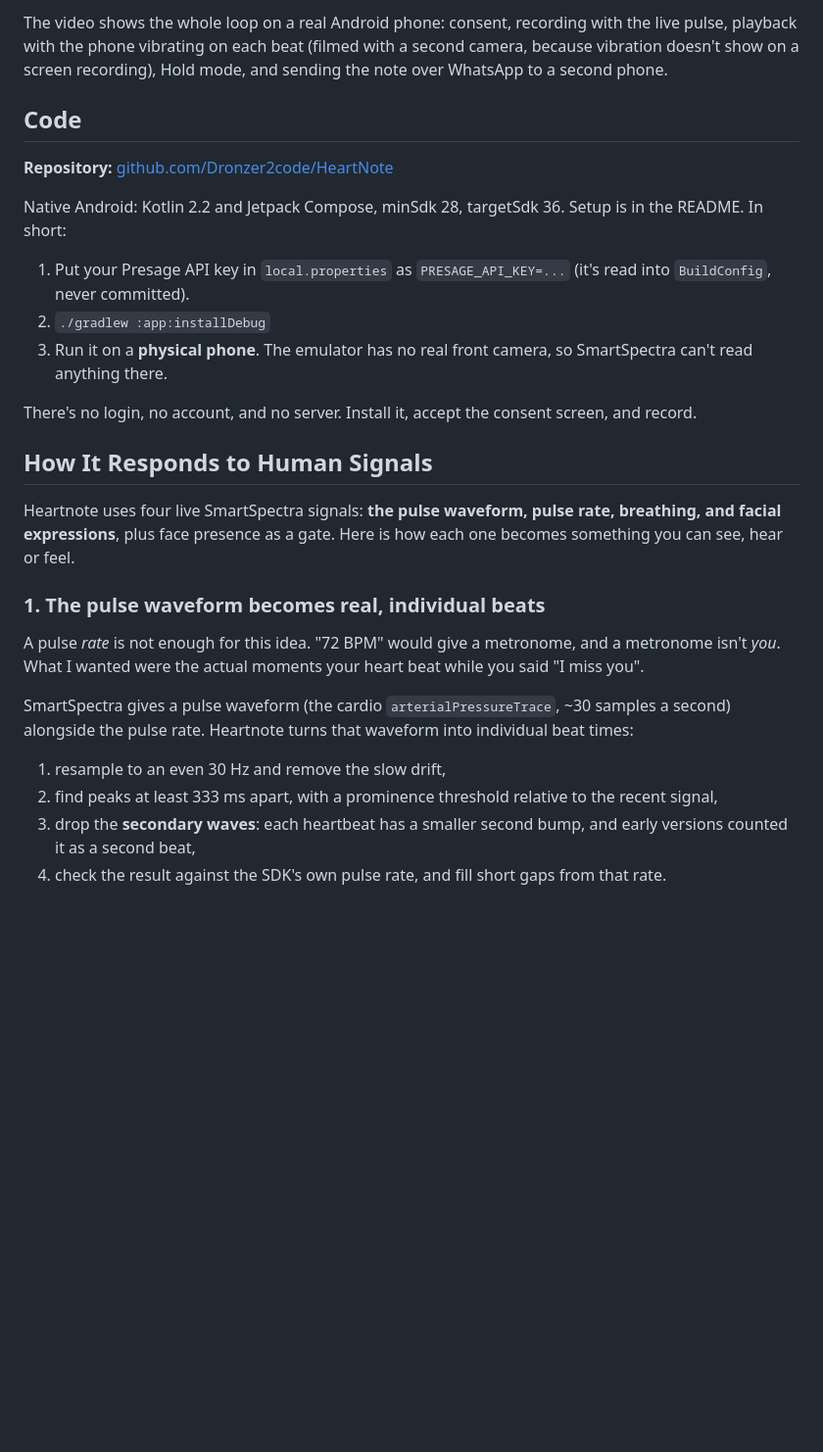
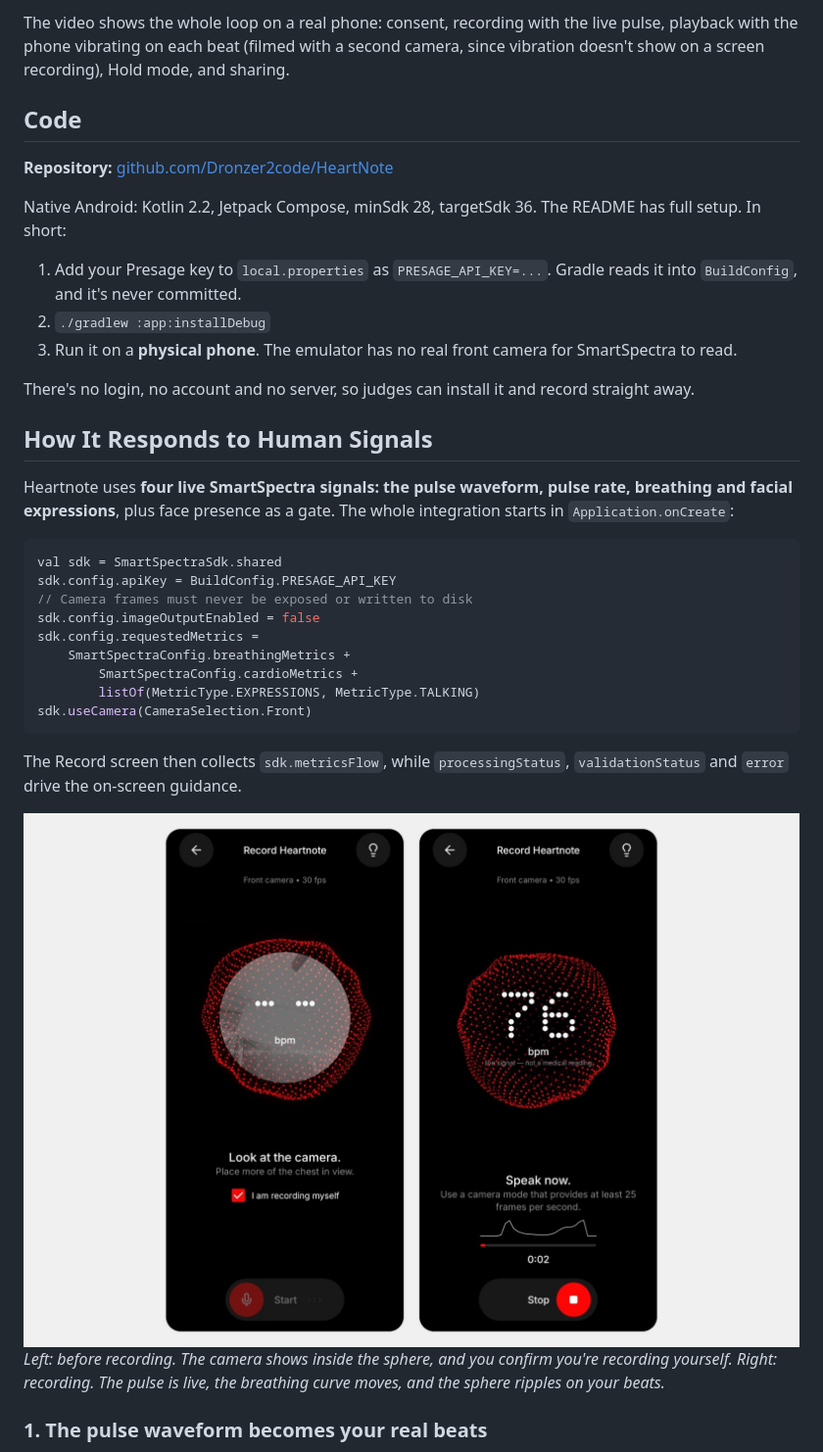
Before and after one commit to Dronzer2code/HeartNote, a Markdown page: docs/DEV_POST.md, the part around one of its changes. Shown at 98% size. Rendered like a GitHub page; pictures changed too: docs/images/screens/record.jpg (added); blank space fills up the shorter version.

````diff
--- a/docs/DEV_POST.md
+++ b/docs/DEV_POST.md
@@ -28,34 +34,38 @@ It's built for the people who are far from the ones they love: grandparents reco
 
-<!-- {% embed https://youtu.be/XXXX %} -->
-
-The video shows the whole loop on a real Android phone: consent, recording with the live pulse, playback with the phone vibrating on each beat (filmed with a second camera, because vibration doesn't show on a screen recording), Hold mode, and sending the note over WhatsApp to a second phone.
-
-<!-- SCREENSHOT: Record (live pulse + sphere) — docs/images/screens/record.png -->
+The video shows the whole loop on a real phone: consent, recording with the live pulse, playback with the phone vibrating on each beat (filmed with a second camera, since vibration doesn't show on a screen recording), Hold mode, and sharing.
 
 ## Code
 
 **Repository:** [github.com/Dronzer2code/HeartNote](https://github.com/Dronzer2code/HeartNote)
 
-Native Android: Kotlin 2.2 and Jetpack Compose, minSdk 28, targetSdk 36. Setup is in the README. In short:
+Native Android: Kotlin 2.2, Jetpack Compose, minSdk 28, targetSdk 36. The README has full setup. In short:
 
-1. Put your Presage API key in `local.properties` as `PRESAGE_API_KEY=...` (it's read into `BuildConfig`, never committed).
+1. Add your Presage key to `local.properties` as `PRESAGE_API_KEY=...`. Gradle reads it into `BuildConfig`, and it's never committed.
 2. `./gradlew :app:installDebug`
-3. Run it on a **physical phone**. The emulator has no real front camera, so SmartSpectra can't read anything there.
+3. Run it on a **physical phone**. The emulator has no real front camera for SmartSpectra to read.
 
-There's no login, no account, and no server. Install it, accept the consent screen, and record.
+There's no login, no account and no server, so judges can install it and record straight away.
 
 ## How It Responds to Human Signals
 
-Heartnote uses four live SmartSpectra signals: **the pulse waveform, pulse rate, breathing, and facial expressions**, plus face presence as a gate. Here is how each one becomes something you can see, hear or feel.
+Heartnote uses **four live SmartSpectra signals: the pulse waveform, pulse rate, breathing and facial expressions**, plus face presence as a gate. The whole integration starts in `Application.onCreate`:
 
-### 1. The pulse waveform becomes real, individual beats
+```kotlin
+val sdk = SmartSpectraSdk.shared
+sdk.config.apiKey = BuildConfig.PRESAGE_API_KEY
+// Camera frames must never be exposed or written to disk
+sdk.config.imageOutputEnabled = false
+sdk.config.requestedMetrics =
+    SmartSpectraConfig.breathingMetrics +
+        SmartSpectraConfig.cardioMetrics +
+        listOf(MetricType.EXPRESSIONS, MetricType.TALKING)
+sdk.useCamera(CameraSelection.Front)
+```
 
-A pulse *rate* is not enough for this idea. "72 BPM" would give a metronome, and a metronome isn't *you*. What I wanted were the actual moments your heart beat while you said "I miss you".
+The Record screen then collects `sdk.metricsFlow`, while `processingStatus`, `validationStatus` and `error` drive the on-screen guidance.
 
-SmartSpectra gives a pulse waveform (the cardio `arterialPressureTrace`, ~30 samples a second) alongside the pulse rate. Heartnote turns that waveform into individual beat times:
+![The Record screen: preview with consent check, then recording with a live pulse](https://raw.githubusercontent.com/Dronzer2code/HeartNote/main/docs/images/screens/record.jpg)
+*Left: before recording. The camera shows inside the sphere, and you confirm you're recording yourself. Right: recording. The pulse is live, the breathing curve moves, and the sphere ripples on your beats.*
 
-1. resample to an even 30 Hz and remove the slow drift,
-2. find peaks at least 333 ms apart, with a prominence threshold relative to the recent signal,
-3. drop the **secondary waves**: each heartbeat has a smaller second bump, and early versions counted it as a second beat,
-4. check the result against the SDK's own pulse rate, and fill short gaps from that rate.
+### 1. The pulse waveform becomes your real beats
 
````
Also changed, not shown: other parts of docs/DEV_POST.md (+71 -49 lines), docs/images/screens/hero.jpg (added), docs/images/screens/share.jpg (added).
